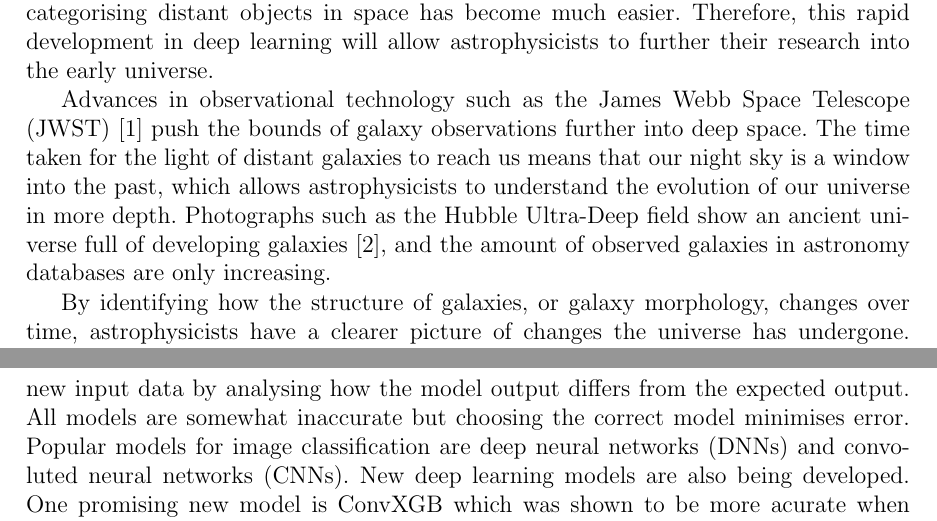
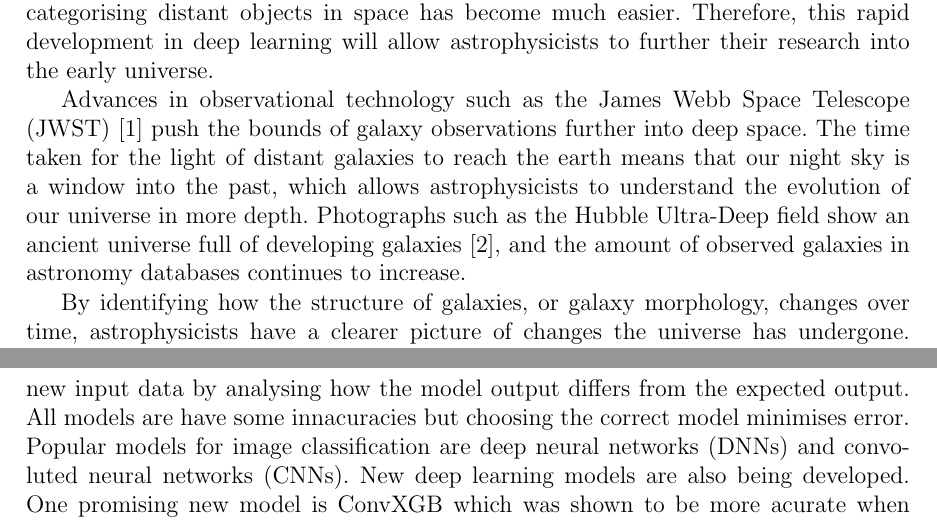
Before and after one commit to Luke-A-C-Roberts/Project, a LaTeX thesis (Documentation/ProjectProposal/ProjectA1LukeRoberts.tex): two parts of pages 1 and 2 of 5, joined at a grey line, cut so that both start at the same text. Compiled offline with pdfLaTeX.

Commit message:
project proposal github updated

```diff
--- a/Documentation/ProjectProposal/ProjectA1LukeRoberts.tex
+++ b/Documentation/ProjectProposal/ProjectA1LukeRoberts.tex
@@ -73,11 +73,11 @@ astrophysicists to further their research into the early universe.
 Advances in observational technology such as the James Webb Space
 Telescope (JWST) \cite{JWST} push the bounds of galaxy observations further
 into deep space. The time taken for the light of distant galaxies to reach
-us means that our night sky is a window into the past, which allows
+the earth means that our night sky is a window into the past, which allows
 astrophysicists to understand the evolution of our universe in more depth.
 Photographs such as the Hubble Ultra-Deep field show an ancient universe full
 of developing galaxies \cite{HUDF}, and the amount of observed galaxies in
-astronomy databases are only increasing.
+astronomy databases continues to increase.
 
 By identifying how the structure of galaxies, or galaxy morphology, changes over
 time, astrophysicists have a clearer picture of changes the universe has
@@ -100,7 +100,7 @@ Image classification is a form of deep learning that uses images as input data
 and is used for a wide variety of applications in scientific research. Like
 all forms of deep learning, image processing models are trained so that they
 more accurately categorise new input data by analysing how the model output
-differs from the expected output. All models are somewhat inaccurate but choosing
+differs from the expected output. All models are have some innacuracies but choosing
 the correct model minimises error. Popular models for image classification are deep
 neural networks (DNNs) and convoluted neural networks (CNNs). New deep learning
 models are also being developed. One promising new model is ConvXGB which was
```
Also changed, not shown: Documentation/ProjectProposal/ProjectA1LukeRoberts.pdf, Documentation/ProjectProposal/ProjectA1LukeRoberts.tex (2 more changed lines), 1 other file.
